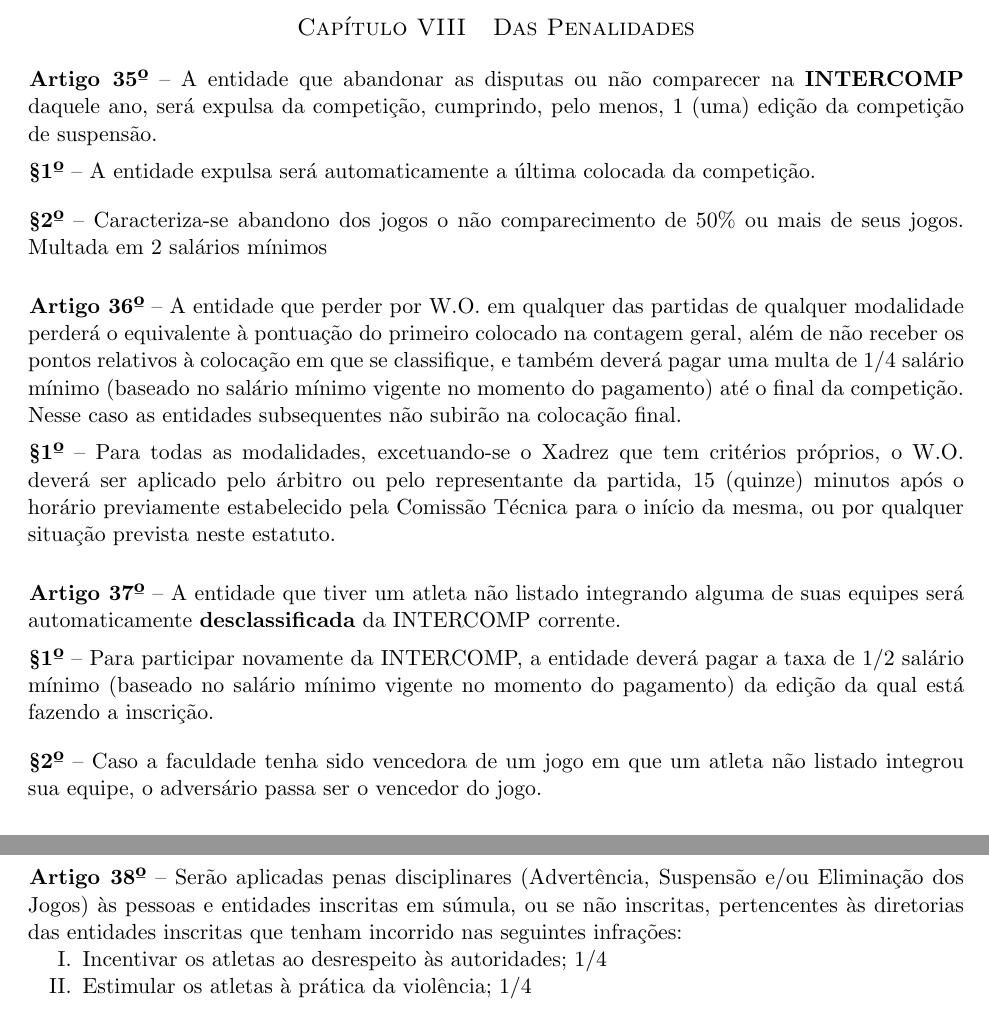
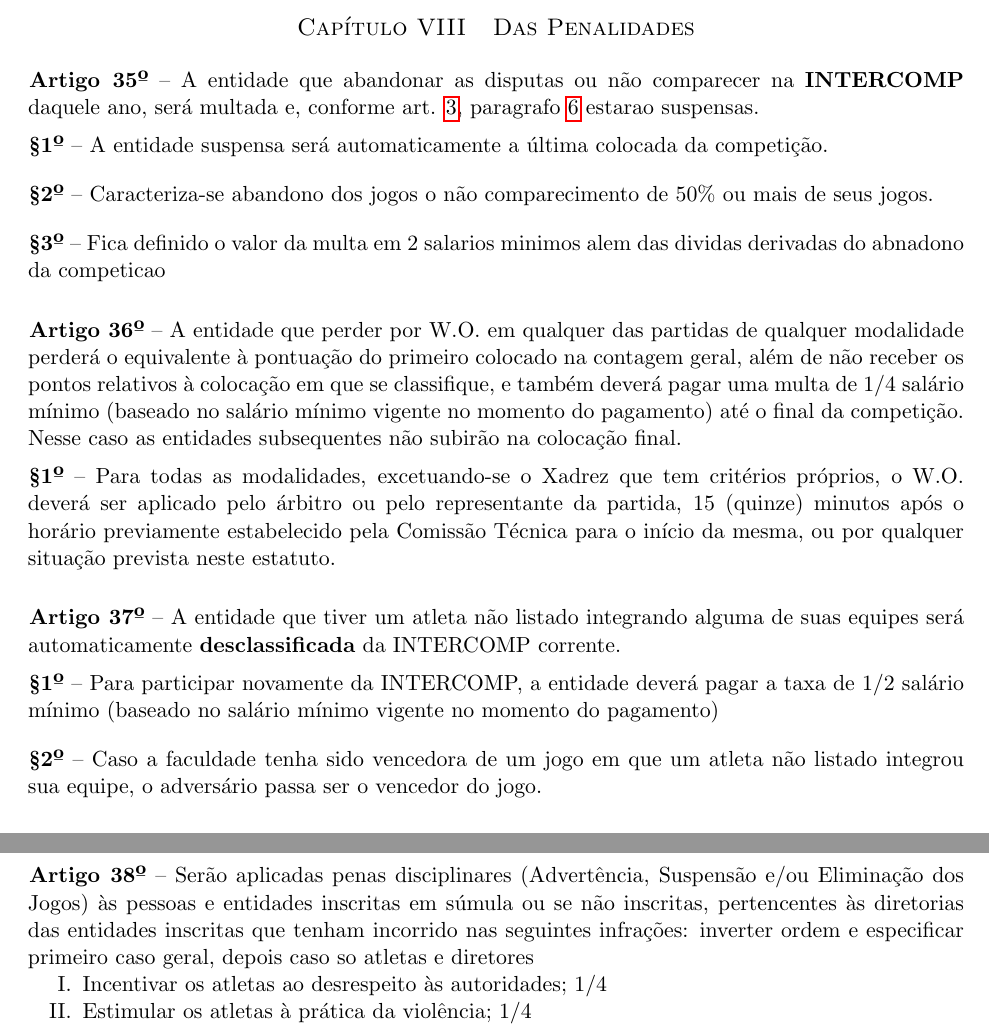
Before and after one commit to rmobis/estatuto-intercomp, a LaTeX document (principal/_index.tex, which reads principal/das-penalidades.tex): two parts of pages 20 and 21 of 23, joined at a grey line, cut so that both start at the same text. Compiled offline with pdfLaTeX.

Commit message:
inicio pararapo
robar o resto do estatuto do g6
rever tretas do ano passado

```diff
--- a/principal/das-penalidades.tex
+++ b/principal/das-penalidades.tex
@@ -1,14 +1,18 @@
 {\let\clearpage\relax \chapter{Das Penalidades}}
 
 \begin{article}
-	A entidade que abandonar as disputas ou não comparecer na \textbf{INTERCOMP} daquele ano, será expulsa da competição, cumprindo, pelo menos, 1 (uma) edição da competição de suspensão.
+	A entidade que abandonar as disputas ou não comparecer na \textbf{INTERCOMP} daquele ano, será multada e, conforme art. \ref{art:integrantes}, paragrafo \ref{par:resol.dividas} estarao suspensas.
 
 	\begin{xparagraph}
-		A entidade expulsa será automaticamente a última colocada da competição.
+		A entidade suspensa será automaticamente a última colocada da competição.
 	\end{xparagraph}
 
 	\begin{xparagraph}
-		Caracteriza-se abandono dos jogos o não comparecimento de 50\% ou mais de seus jogos. Multada em 2 salários mínimos
+		Caracteriza-se abandono dos jogos o não comparecimento de 50\% ou mais de seus jogos.
+	\end{xparagraph}
+
+	\begin{xparagraph}
+		Fica definido o valor da multa em 2 salarios minimos alem das dividas derivadas do abnadono da competicao
 	\end{xparagraph}
 \end{article}
 
@@ -24,7 +28,7 @@
 	A entidade que tiver um atleta não listado integrando alguma de suas equipes será automaticamente \textbf{desclassificada} da INTERCOMP corrente.
 
 	\begin{xparagraph}
-		Para participar novamente da INTERCOMP, a entidade deverá pagar a taxa de 1/2 salário mínimo (baseado no salário mínimo vigente no momento do pagamento) da edição da qual está fazendo a inscrição.
+		Para participar novamente da INTERCOMP, a entidade deverá pagar a taxa de 1/2 salário mínimo (baseado no salário mínimo vigente no momento do pagamento)
 	\end{xparagraph}
 
 	\begin{xparagraph}
@@ -34,7 +38,9 @@
 
 \begin{article}
 	\label{art:infracoes}
-	Serão aplicadas penas disciplinares (Advertência, Suspensão e/ou Eliminação dos Jogos) às pessoas e entidades inscritas em súmula, ou se não inscritas, pertencentes às diretorias das entidades inscritas que tenham incorrido nas seguintes infrações:
+	Serão aplicadas penas disciplinares (Advertência, Suspensão e/ou Eliminação dos Jogos) às pessoas e entidades inscritas em súmula ou se não inscritas, pertencentes às diretorias das entidades inscritas que tenham incorrido nas seguintes infrações:
+	inverter ordem e especificar primeiro caso geral, depois caso so atletas e diretores
+
 
 	\begin{enumerate}[noitemsep]
 		\item \label{inf:inc.desrespeito}
```
